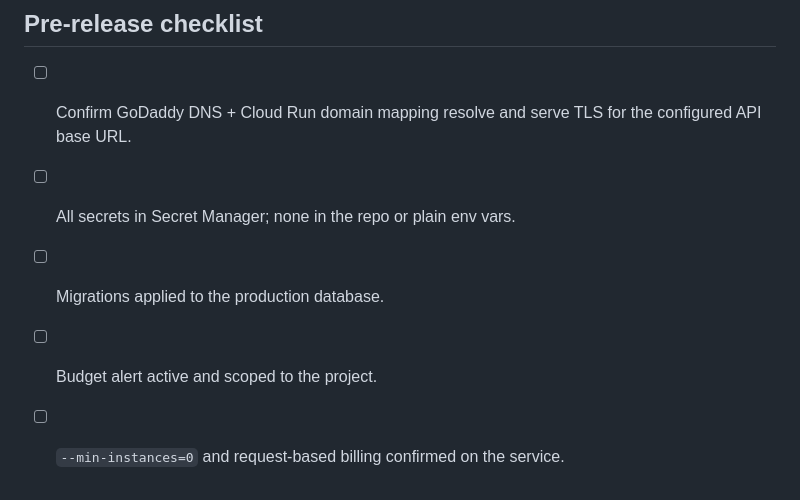
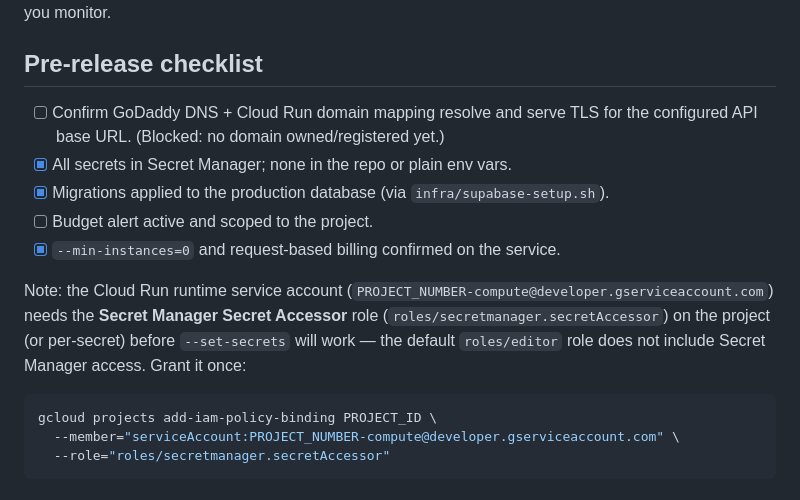
Before and after one commit to imlazy-xyz/sms-ingest, a Markdown page: infra/README.md, the part around the change. Drawn GitHub-style.

Commit message:
docs(infra): mark deploy checklist items done; document Secret Manager IAM prereq
Secrets, migrations, and min-instances=0 are confirmed live on the deployed
service. Domain mapping and budget alert remain open (no domain owned yet;
budget alert not yet set up). Also documents that the Cloud Run runtime
service account needs roles/secretmanager.secretAccessor explicitly --
roles/editor does not include Secret Manager access, and --set-secrets fails
without it.

````diff
--- a/infra/README.md
+++ b/infra/README.md
@@ -190,8 +190,20 @@ email/Pub/Sub channel you monitor.
 ## Pre-release checklist
 
 - [ ] Confirm GoDaddy DNS + Cloud Run domain mapping resolve and serve TLS for
-      the configured API base URL.
-- [ ] All secrets in Secret Manager; none in the repo or plain env vars.
-- [ ] Migrations applied to the production database.
+      the configured API base URL. (Blocked: no domain owned/registered yet.)
+- [x] All secrets in Secret Manager; none in the repo or plain env vars.
+- [x] Migrations applied to the production database (via `infra/supabase-setup.sh`).
 - [ ] Budget alert active and scoped to the project.
-- [ ] `--min-instances=0` and request-based billing confirmed on the service.
+- [x] `--min-instances=0` and request-based billing confirmed on the service.
+
+Note: the Cloud Run runtime service account
+(`PROJECT_NUMBER-compute@developer.gserviceaccount.com`) needs the
+**Secret Manager Secret Accessor** role (`roles/secretmanager.secretAccessor`)
+on the project (or per-secret) before `--set-secrets` will work — the default
+`roles/editor` role does not include Secret Manager access. Grant it once:
+
+```bash
+gcloud projects add-iam-policy-binding PROJECT_ID \
+  --member="serviceAccount:PROJECT_NUMBER-compute@developer.gserviceaccount.com" \
+  --role="roles/secretmanager.secretAccessor"
+```
````
